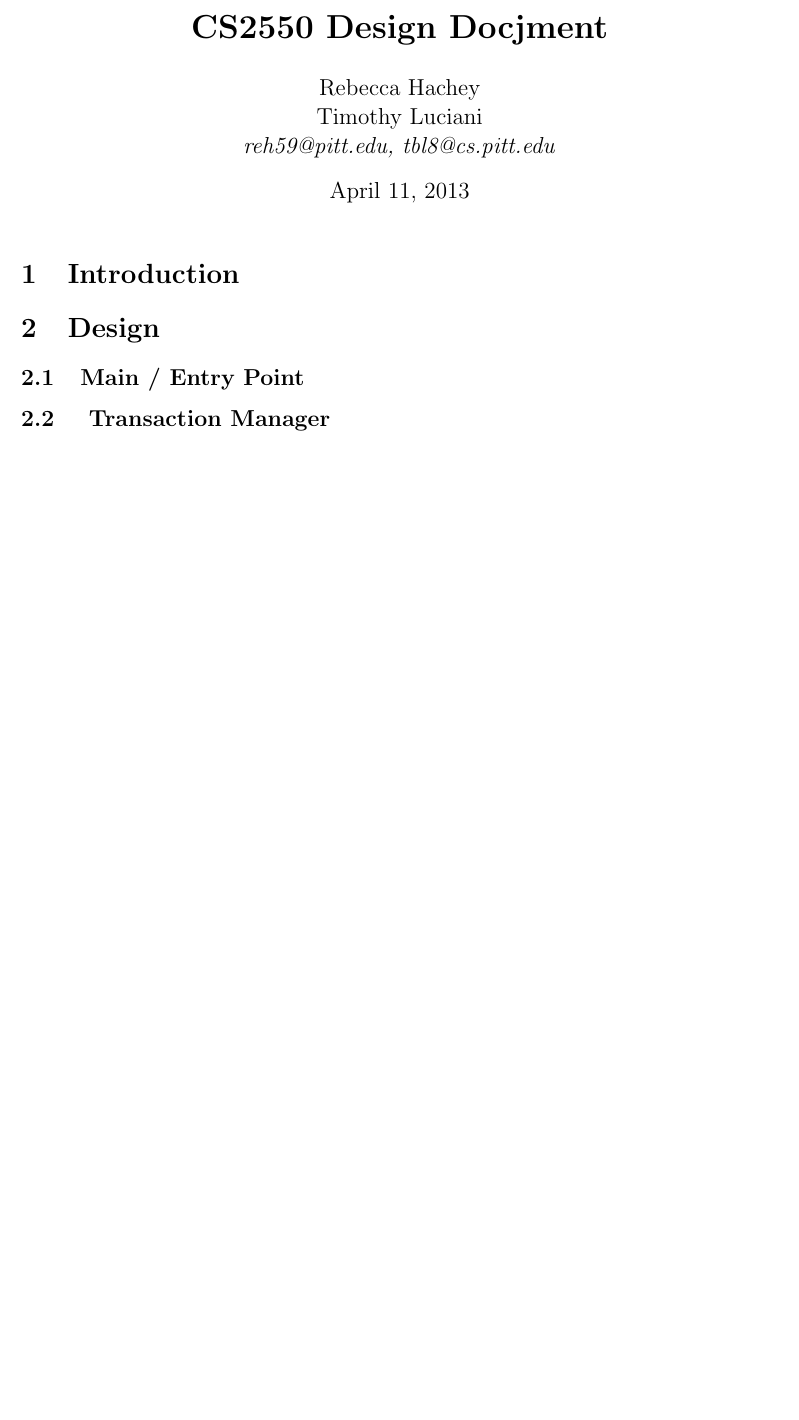
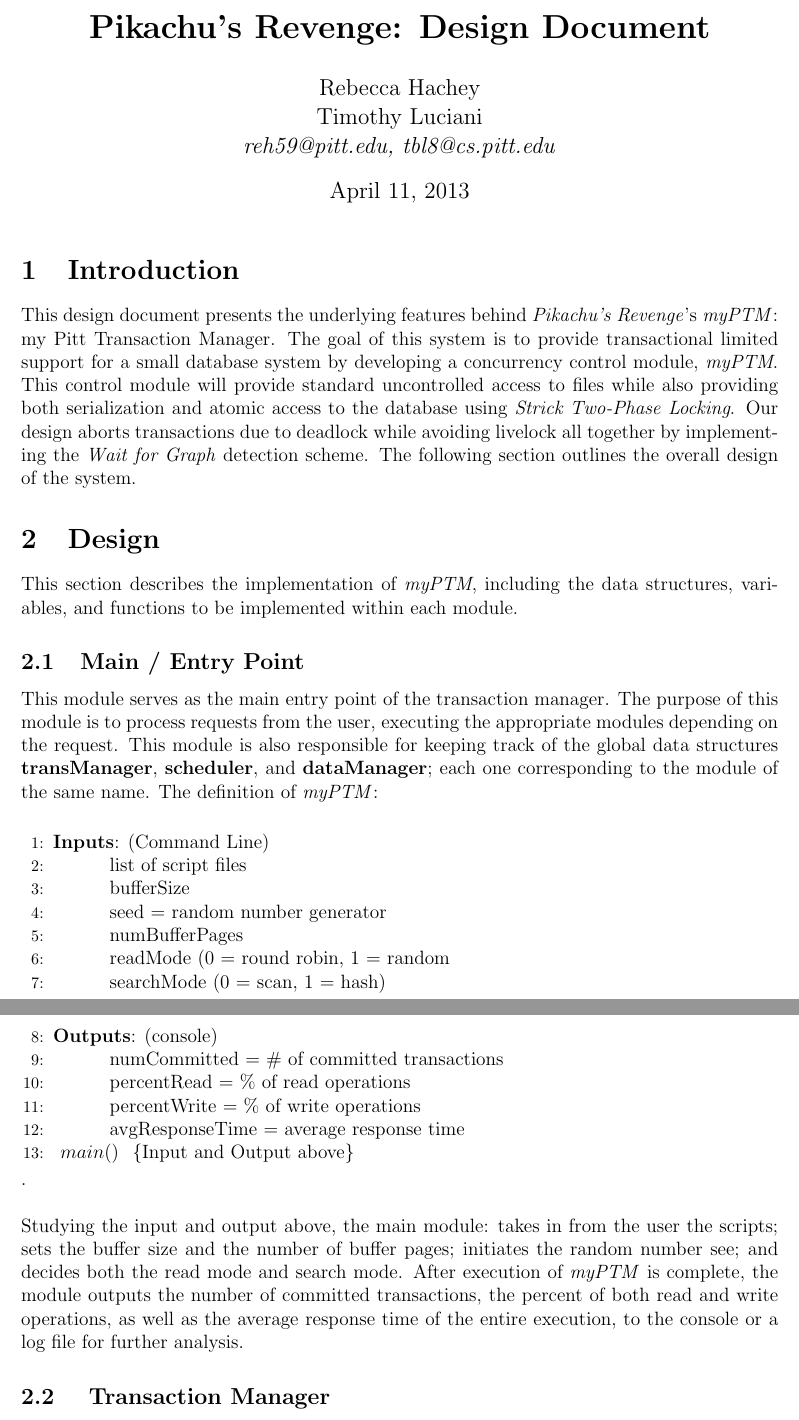
Before and after one commit to onorinbejasus/CS2550Final, a LaTeX document (Proposal.tex): part of the page before the commit and two parts of pages 1 and 2 of 2 after it, the two joined at a grey line, cut at the place of the change, the shorter picture padded with empty space. Compiled offline with pdfLaTeX.

Commit message:
Added the intro and main module write up.

```diff
--- a/Proposal.tex
+++ b/Proposal.tex
@@ -1,5 +1,5 @@
 \title {
-        \textbf{CS2550 Design Docjment} \\
+        \textbf{Pikachu's Revenge: Design Document} \\
 }
 \author {
 Rebecca Hachey \\
@@ -36,9 +36,36 @@
 
 \section{Introduction}
 
+This design document presents the underlying features behind \textit{Pikachu's Revenge}'s \textit{myPTM}: my Pitt Transaction Manager. The goal of this system is to provide transactional limited support for a small database system by developing a concurrency control module, \textit{myPTM}. This control module will provide standard uncontrolled access to files while also providing both serialization and atomic access to the database using \textit{Strick Two-Phase Locking}. Our design aborts transactions due to deadlock while avoiding livelock all together by implementing the \textit{Wait for Graph} detection scheme. The following section outlines the overall design of the system.
+
 \section{Design}
 
+This section describes the implementation of \textit{myPTM}, including the data structures, variables, and functions to be implemented within each module.
+
 \subsection{Main / Entry Point}
+
+This module serves as the main entry point of the transaction manager. The purpose of this module is to process requests from the user, executing the appropriate modules depending on the request. This module is also responsible for keeping track of the global data structures \textbf{transManager}, \textbf{scheduler}, and \textbf{dataManager}; each one corresponding to the module of the same name. The definition of \textit{myPTM}:
+\\
+\begin{algorithmic}[1]
+
+    \STATE \textbf{Inputs}: (Command Line)
+    \STATE \tab{list of script files}
+    \STATE \tab{bufferSize}
+     \STATE \tab{seed = random number generator}
+     \STATE \tab{numBufferPages}
+     \STATE \tab{readMode (0 = round robin, 1 = random}
+      \STATE \tab{searchMode (0 = scan, 1 = hash)}
+      \STATE \textbf{Outputs}: (console)
+       \STATE \tab{numCommitted = \# of committed transactions}
+        \STATE \tab{percentRead = \% of read operations}
+         \STATE \tab{percentWrite = \% of write operations}
+    	 \STATE \tab{avgResponseTime = average response time}
+
+	\STATE \textbf{ $main()$ } \COMMENT{Input and Output above}  \\
+
+\end{algorithmic}  .\\
+
+Studying the input and output above, the main module: takes in from the user the scripts; sets the buffer size and the number of buffer pages; initiates the random number see; and decides both the read mode and search mode. After execution of \textit{myPTM} is complete, the module outputs the number of committed transactions, the percent of both read and write operations, as well as the average response time of the entire execution, to the console or a log file for further analysis.
 
 \subsection{ Transaction Manager }
 
```
Also changed, not shown: project.pdf, Proposal.tex (2 more changed lines).
